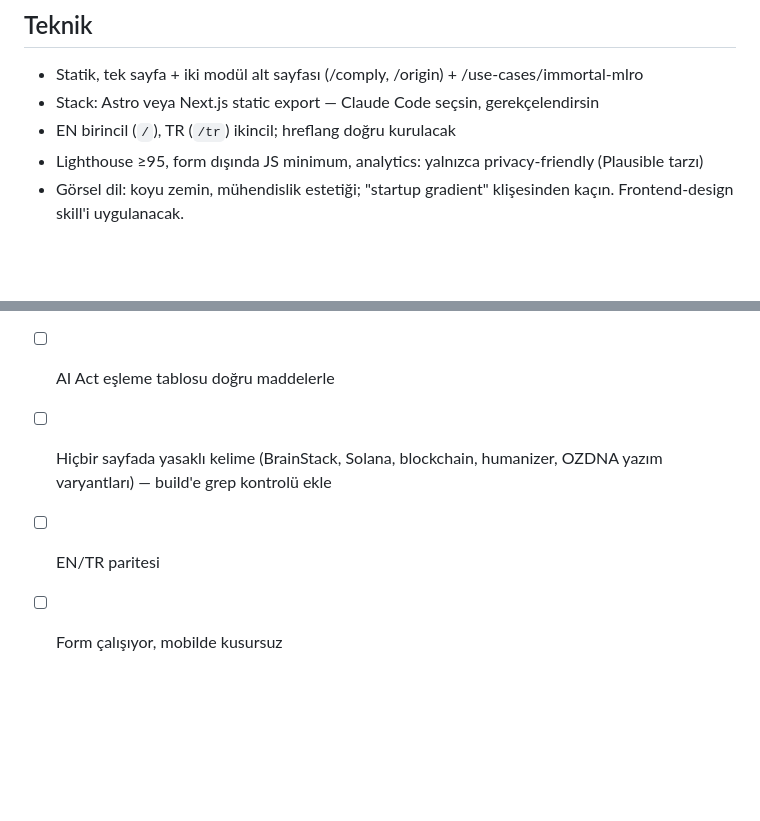
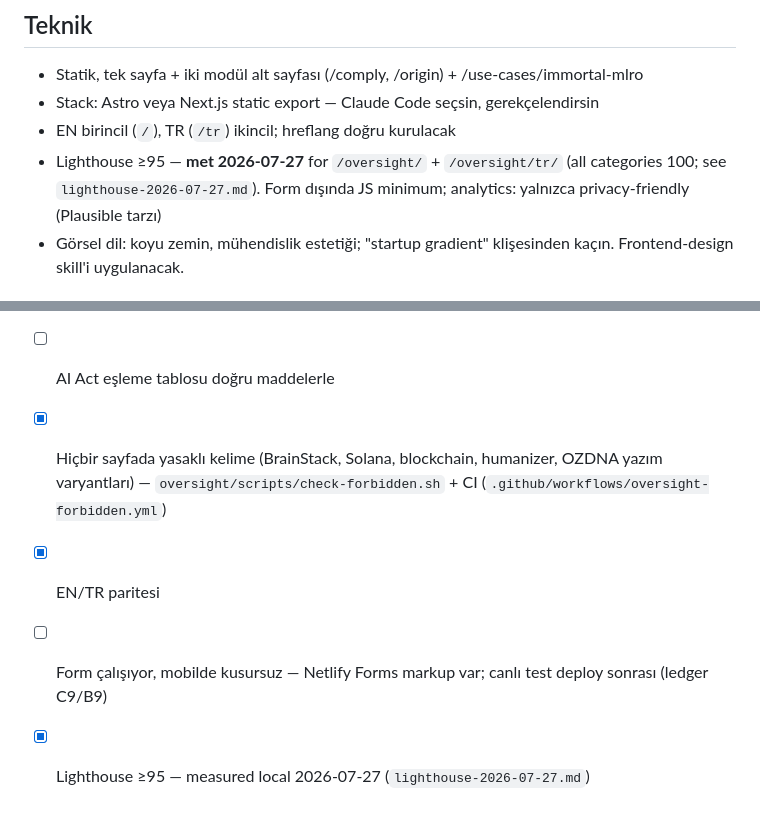
Before and after one commit to ebruozpolat/ozdna-com, a Markdown page: docs/oversight/website-spec.md, 2 parts joined by grey strips. Drawn GitHub-style; blank space fills up the shorter version.

Commit message:
docs: close ledger A9/A10 table hygiene; mark oversight Lighthouse met.

```diff
--- a/docs/oversight/website-spec.md
+++ b/docs/oversight/website-spec.md
@@ -9,7 +9,7 @@ Tek hedef kitleye tek iş: EU hibe değerlendiricisi veya regüle kurum yönetic
 - Statik, tek sayfa + iki modül alt sayfası (/comply, /origin) + /use-cases/immortal-mlro
 - Stack: Astro veya Next.js static export — Claude Code seçsin, gerekçelendirsin
 - EN birincil (`/`), TR (`/tr`) ikincil; hreflang doğru kurulacak
-- Lighthouse ≥95, form dışında JS minimum, analytics: yalnızca privacy-friendly (Plausible tarzı)
+- Lighthouse ≥95 — **met 2026-07-27** for `/oversight/` + `/oversight/tr/` (all categories 100; see `lighthouse-2026-07-27.md`). Form dışında JS minimum; analytics: yalnızca privacy-friendly (Plausible tarzı)
 - Görsel dil: koyu zemin, mühendislik estetiği; "startup gradient" klişesinden kaçın. Frontend-design skill'i uygulanacak.
 
 ## Sayfa Yapısı (ana sayfa, sıralı)
@@ -36,6 +36,7 @@ Tek hedef kitleye tek iş: EU hibe değerlendiricisi veya regüle kurum yönetic
 ## Kabul Kriterleri
 - [ ] Tek cümle konum hero'da birebir
 - [ ] AI Act eşleme tablosu doğru maddelerle
-- [ ] Hiçbir sayfada yasaklı kelime (BrainStack, Solana, blockchain, humanizer, OZDNA yazım varyantları) — build'e grep kontrolü ekle
-- [ ] EN/TR paritesi
-- [ ] Form çalışıyor, mobilde kusursuz
+- [x] Hiçbir sayfada yasaklı kelime (BrainStack, Solana, blockchain, humanizer, OZDNA yazım varyantları) — `oversight/scripts/check-forbidden.sh` + CI (`.github/workflows/oversight-forbidden.yml`)
+- [x] EN/TR paritesi
+- [ ] Form çalışıyor, mobilde kusursuz — Netlify Forms markup var; canlı test deploy sonrası (ledger C9/B9)
+- [x] Lighthouse ≥95 — measured local 2026-07-27 (`lighthouse-2026-07-27.md`)
```
Also changed, not shown: docs/session-deferrals-2026-07-27.md (+3 -3 lines).
